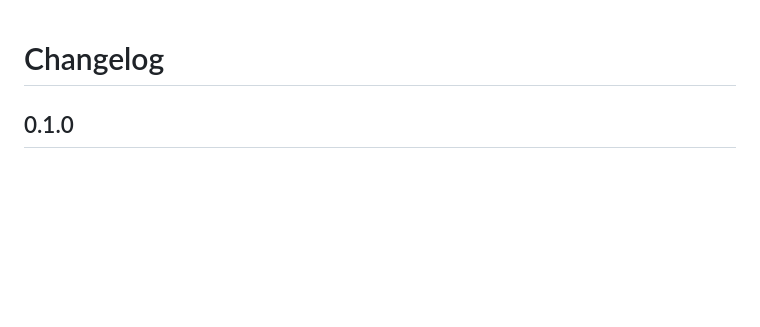
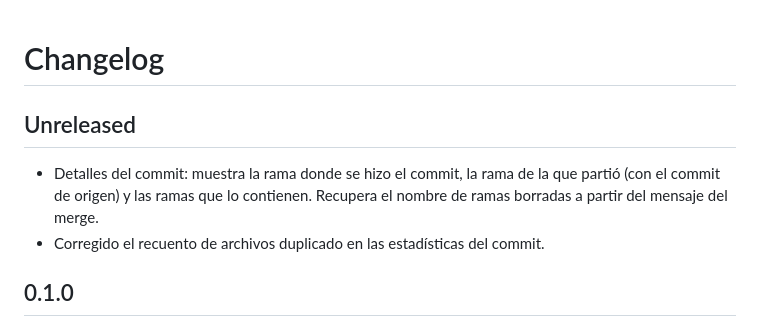
Before and after one commit to jamartif/GitSight, a Markdown page: CHANGELOG.md, the part around the change. GitHub-like rendering; blank space fills up the shorter version.

```diff
--- a/CHANGELOG.md
+++ b/CHANGELOG.md
@@ -1,4 +1,9 @@
 # Changelog
+
+## Unreleased
+
+- Detalles del commit: muestra la rama donde se hizo el commit, la rama de la que partió (con el commit de origen) y las ramas que lo contienen. Recupera el nombre de ramas borradas a partir del mensaje del merge.
+- Corregido el recuento de archivos duplicado en las estadísticas del commit.
 
 ## 0.1.0
 
```
Also changed, not shown: README.md (+4 -1 lines), docs/commit-details.png, 4 other files.
